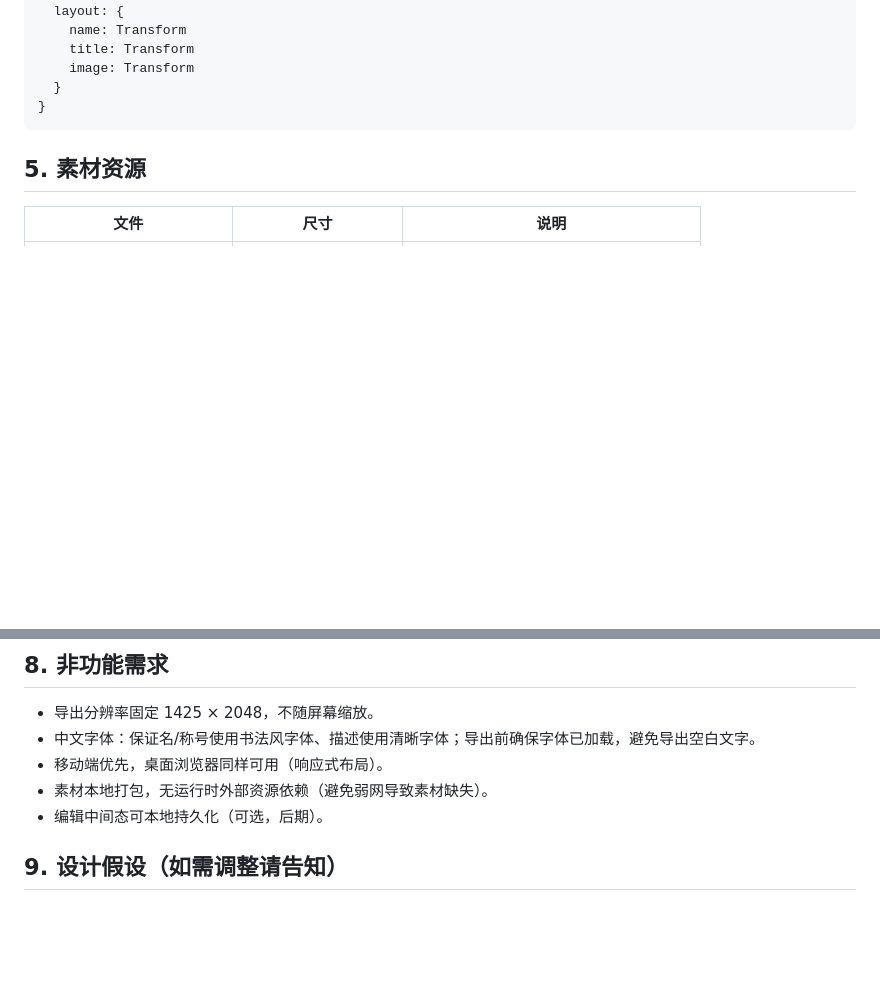
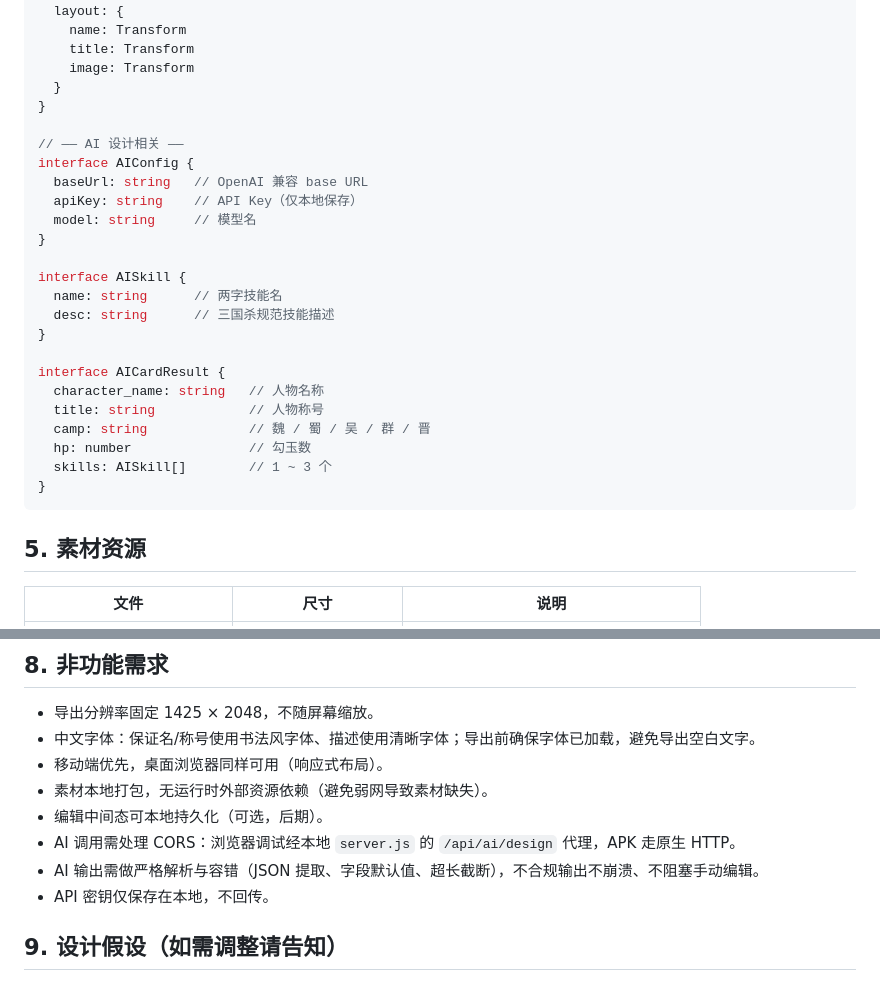
Before and after one commit to hui-E/sgsDIY_AI, a Markdown page: docs/需求文档.md, 2 parts joined by grey strips. Drawn GitHub-style; blank space fills up the shorter version.

````diff
--- a/docs/需求文档.md
+++ b/docs/需求文档.md
@@ -124,6 +186,26 @@ interface GeneralCard {
     title: Transform
     image: Transform
   }
+}
+
+// —— AI 设计相关 ——
+interface AIConfig {
+  baseUrl: string   // OpenAI 兼容 base URL
+  apiKey: string    // API Key（仅本地保存）
+  model: string     // 模型名
+}
+
+interface AISkill {
+  name: string      // 两字技能名
+  desc: string      // 三国杀规范技能描述
+}
+
+interface AICardResult {
+  character_name: string   // 人物名称
+  title: string            // 人物称号
+  camp: string             // 魏 / 蜀 / 吴 / 群 / 晋
+  hp: number               // 勾玉数
+  skills: AISkill[]        // 1 ~ 3 个
 }
 ```
 
@@ -180,6 +262,9 @@ interface GeneralCard {
 - 移动端优先，桌面浏览器同样可用（响应式布局）。
 - 素材本地打包，无运行时外部资源依赖（避免弱网导致素材缺失）。
 - 编辑中间态可本地持久化（可选，后期）。
+- AI 调用需处理 CORS：浏览器调试经本地 `server.js` 的 `/api/ai/design` 代理，APK 走原生 HTTP。
+- AI 输出需做严格解析与容错（JSON 提取、字段默认值、超长截断），不合规输出不崩溃、不阻塞手动编辑。
+- API 密钥仅保存在本地，不回传。
 
 ## 9. 设计假设（如需调整请告知）
 
````
Also changed, not shown: other parts of docs/需求文档.md (+62 -0 lines), docs/开发计划.md (+25 -0 lines).
